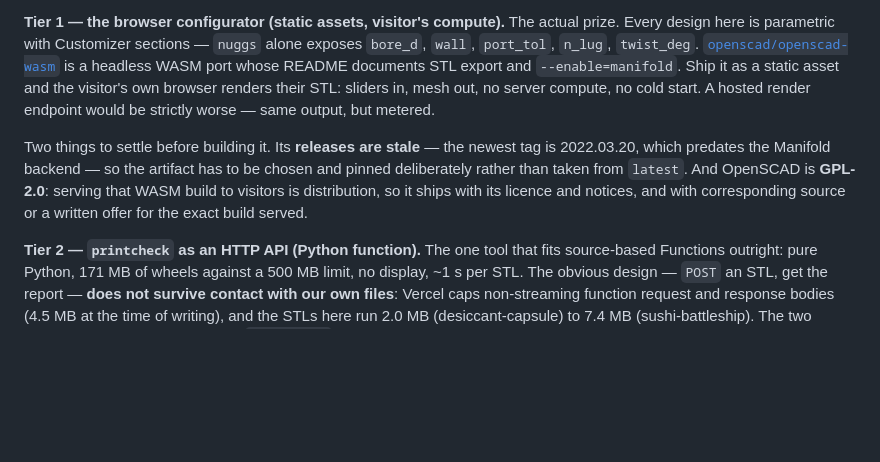
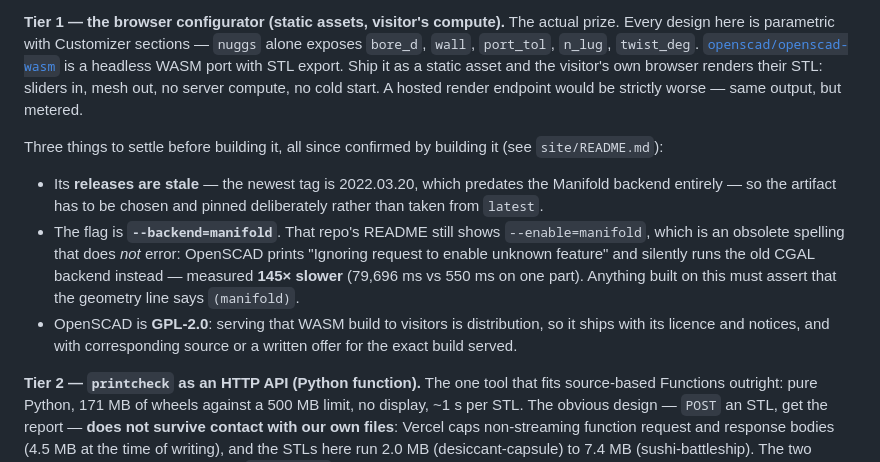
Before and after one commit to shaiss/Openscad, a Markdown page: docs/vercel-hosted-tooling.md, the part around the change. Drawn GitHub-style; blank space fills up the shorter version.

Commit message:
Correct the Manifold flag: --backend, not --enable
Building the configurator turned up a trap worth recording here, since this
document is what points a future session at openscad-wasm.

The flag that repo's README shows, --enable=manifold, is obsolete and fails
silently: OpenSCAD prints "Ignoring request to enable unknown feature" and
runs the old CGAL backend instead. Measured on one part while building
PR #50: 79,696 ms on CGAL versus 550 ms on Manifold — 145x. The correct
spelling is --backend=manifold, and anything relying on it should assert the
geometry line says (manifold) rather than trusting the flag took.

Co-Authored-By: Claude Opus 5 <noreply@anthropic.com>
Claude-Session: https://claude.ai/code/session_01T2dizbvLKXy6Q6o5T28CfC

```diff
--- a/docs/vercel-hosted-tooling.md
+++ b/docs/vercel-hosted-tooling.md
@@ -156,18 +156,26 @@ product shots are the part that would grow.
 The actual prize. Every design here is parametric with Customizer sections
 — `nuggs` alone exposes `bore_d`, `wall`, `port_tol`, `n_lug`, `twist_deg`.
 [`openscad/openscad-wasm`](https://github.com/openscad/openscad-wasm) is a
-headless WASM port whose README documents STL export and
-`--enable=manifold`. Ship it as a static asset and the visitor's own
-browser renders their STL: sliders in, mesh out, no server compute, no cold
-start. A hosted render endpoint would be strictly worse — same output, but
-metered.
+headless WASM port with STL export. Ship it as a static asset and the
+visitor's own browser renders their STL: sliders in, mesh out, no server
+compute, no cold start. A hosted render endpoint would be strictly worse —
+same output, but metered.
 
-Two things to settle before building it. Its **releases are stale** — the
-newest tag is 2022.03.20, which predates the Manifold backend — so the
-artifact has to be chosen and pinned deliberately rather than taken from
-`latest`. And OpenSCAD is **GPL-2.0**: serving that WASM build to visitors
-is distribution, so it ships with its licence and notices, and with
-corresponding source or a written offer for the exact build served.
+Three things to settle before building it, all since confirmed by building
+it (see `site/README.md`):
+
+- Its **releases are stale** — the newest tag is 2022.03.20, which predates
+  the Manifold backend entirely — so the artifact has to be chosen and
+  pinned deliberately rather than taken from `latest`.
+- The flag is **`--backend=manifold`**. That repo's README still shows
+  `--enable=manifold`, which is an obsolete spelling that does *not* error:
+  OpenSCAD prints "Ignoring request to enable unknown feature" and silently
+  runs the old CGAL backend instead — measured **145× slower** (79,696 ms
+  vs 550 ms on one part). Anything built on this must assert that the
+  geometry line says `(manifold)`.
+- OpenSCAD is **GPL-2.0**: serving that WASM build to visitors is
+  distribution, so it ships with its licence and notices, and with
+  corresponding source or a written offer for the exact build served.
 
 **Tier 2 — `printcheck` as an HTTP API (Python function).** The one tool
 that fits source-based Functions outright: pure Python, 171 MB of wheels
```
